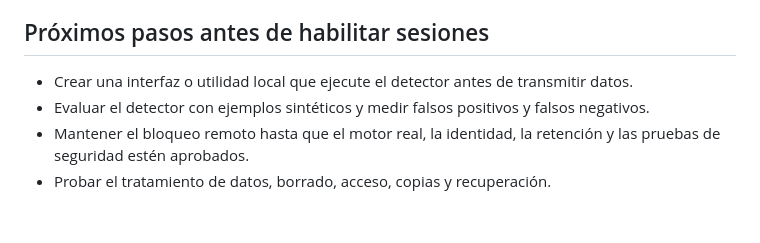
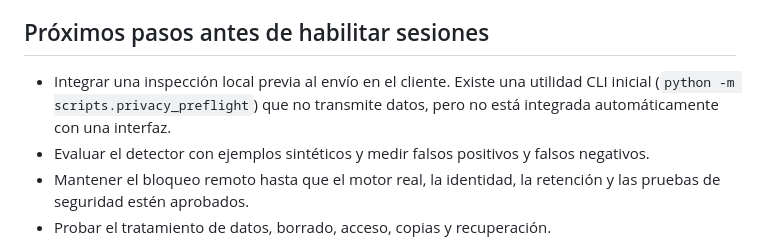
Before and after one commit to constelacionesexistenciales-ofc/XIL-AC, a Markdown page: docs/CFE_OPERATING_POLICY.md, the part around the change. GitHub-like rendering; blank space fills up the shorter version.

Commit message:
docs: document local privacy preflight status

```diff
--- a/docs/CFE_OPERATING_POLICY.md
+++ b/docs/CFE_OPERATING_POLICY.md
@@ -28,7 +28,7 @@ Como Alexis es el único usuario operativo, el aviso funciona como recordatorio;
 `CFE_SESSION_PROCESSING_ENABLED=false` por defecto. La API remota responde con un aviso de bloqueo. El cuerpo HTTP puede llegar al servidor antes del rechazo. El motor CFE no está conectado; cambiar la variable no crea el motor ni autoriza el procesamiento.
 
 ## Próximos pasos antes de habilitar sesiones
-- Crear una interfaz o utilidad local que ejecute el detector antes de transmitir datos.
+- Integrar una inspección local previa al envío en el cliente. Existe una utilidad CLI inicial (`python -m scripts.privacy_preflight`) que no transmite datos, pero no está integrada automáticamente con una interfaz.
 - Evaluar el detector con ejemplos sintéticos y medir falsos positivos y falsos negativos.
 - Mantener el bloqueo remoto hasta que el motor real, la identidad, la retención y las pruebas de seguridad estén aprobados.
 - Probar el tratamiento de datos, borrado, acceso, copias y recuperación.
```
